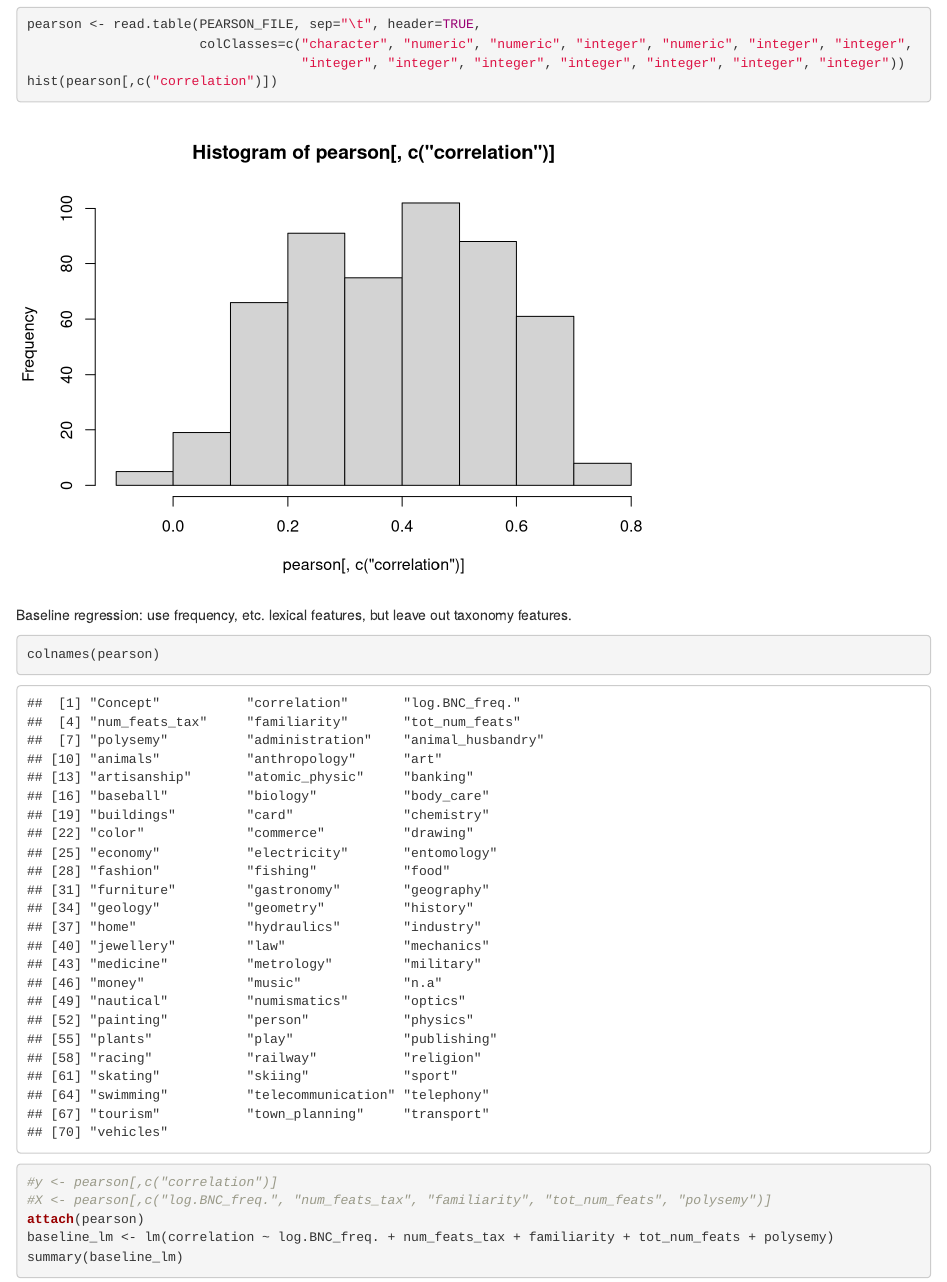
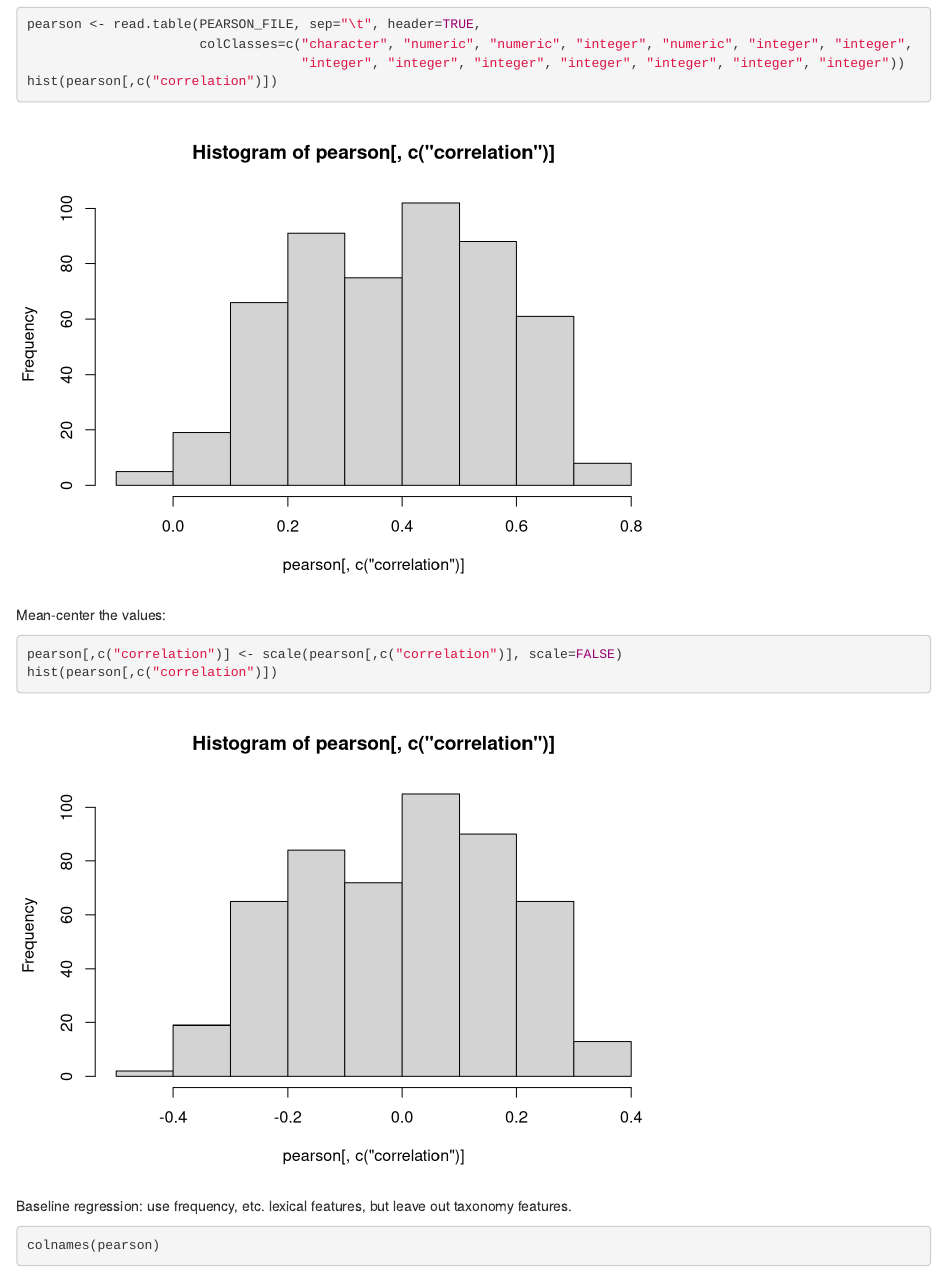
Before and after one commit to lucy3/grounding-embeddings, an R Markdown document (subgraphs/R/pearson_regression.Rmd): the page in a window 1100 px wide, from 160 px down. Rendered offline with R 4.5, knitr and Pandoc, with nearby package versions.

Commit message:
Mean-center correlation values

````diff
--- a/subgraphs/R/pearson_regression.Rmd
+++ b/subgraphs/R/pearson_regression.Rmd
@@ -17,6 +17,14 @@ pearson <- read.table(PEARSON_FILE, sep="\t", header=TRUE,
                                    "integer", "integer", "integer", "integer", "integer", "integer", "integer"))
 hist(pearson[,c("correlation")])
 ```
+
+Mean-center the values:
+
+```{r}
+pearson[,c("correlation")] <- scale(pearson[,c("correlation")], scale=FALSE)
+hist(pearson[,c("correlation")])
+```
+
 
 Baseline regression: use frequency, etc. lexical features, but leave out taxonomy features.
 
````
Also changed, not shown: subgraphs/R/pearson_regression.nb.html.
